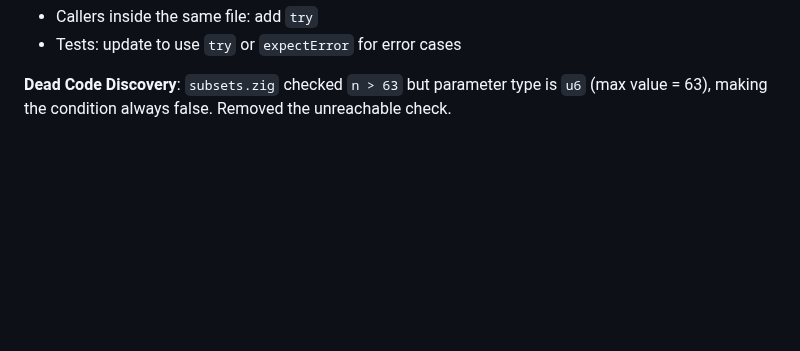
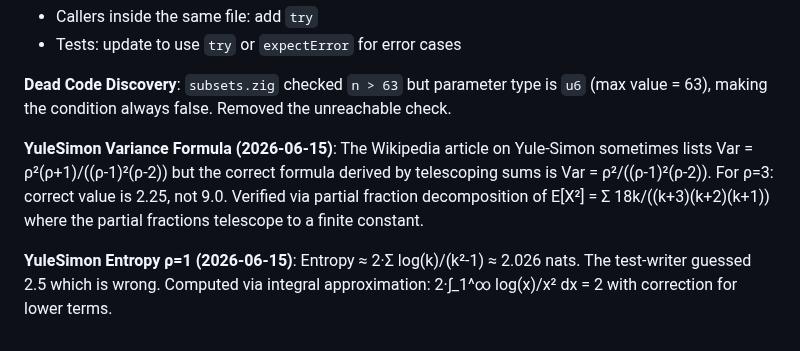
Before and after one commit to yusa-imit/zuda, a Markdown page: .claude/memory/debugging.md, the part around the change. GitHub-like rendering; blank space fills up the shorter version.

```diff
--- a/.claude/memory/debugging.md
+++ b/.claude/memory/debugging.md
@@ -203,3 +203,7 @@ while (true) {
 - Tests: update to use `try` or `expectError` for error cases
 
 **Dead Code Discovery**: `subsets.zig` checked `n > 63` but parameter type is `u6` (max value = 63), making the condition always false. Removed the unreachable check.
+
+**YuleSimon Variance Formula (2026-06-15)**: The Wikipedia article on Yule-Simon sometimes lists Var = ρ²(ρ+1)/((ρ-1)²(ρ-2)) but the correct formula derived by telescoping sums is Var = ρ²/((ρ-1)²(ρ-2)). For ρ=3: correct value is 2.25, not 9.0. Verified via partial fraction decomposition of E[X²] = Σ 18k/((k+3)(k+2)(k+1)) where the partial fractions telescope to a finite constant.
+
+**YuleSimon Entropy ρ=1 (2026-06-15)**: Entropy ≈ 2·Σ log(k)/(k²-1) ≈ 2.026 nats. The test-writer guessed 2.5 which is wrong. Computed via integral approximation: 2·∫_1^∞ log(x)/x² dx = 2 with correction for lower terms.
```
Also changed, not shown: .claude/memory/project-context.md (+24 -0 lines).
